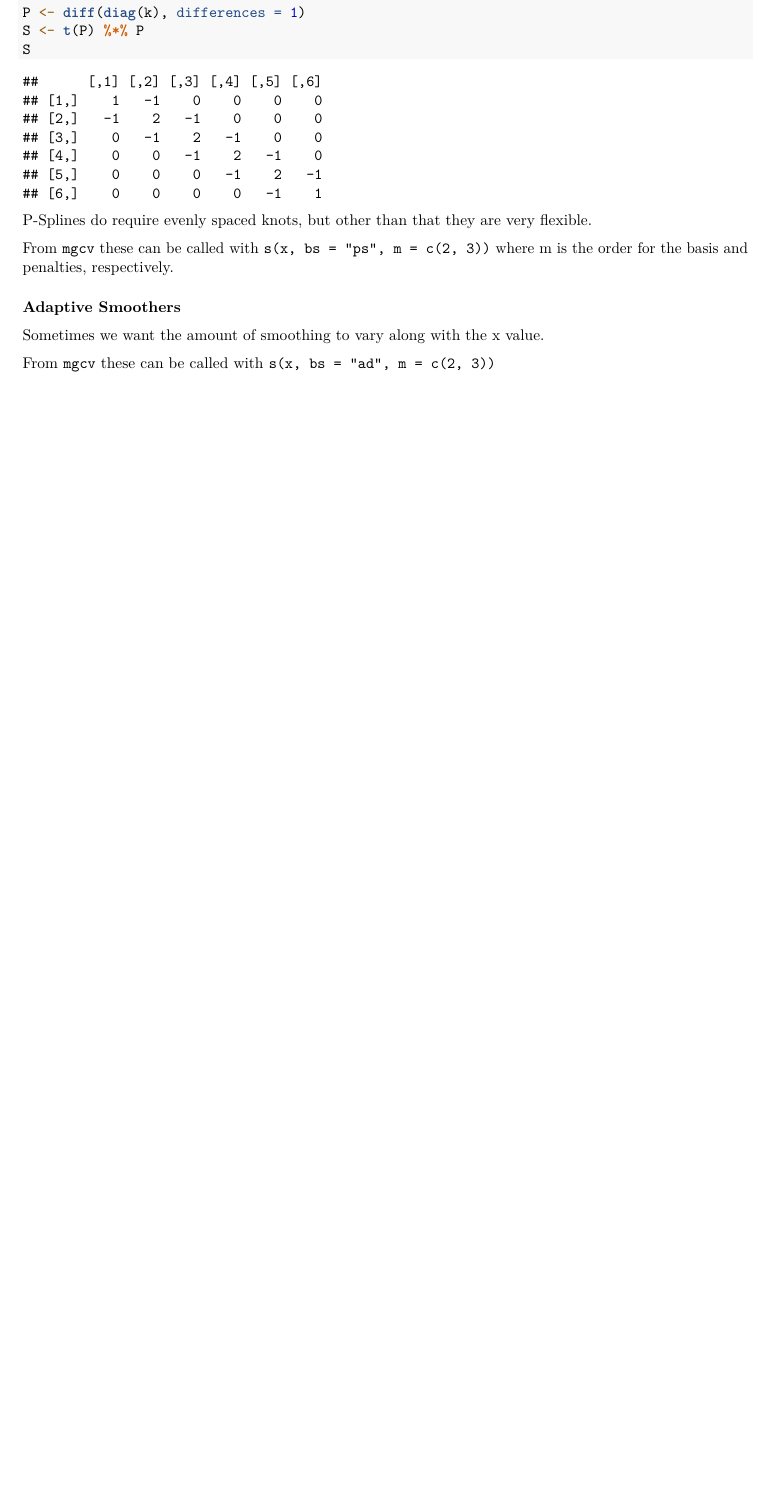
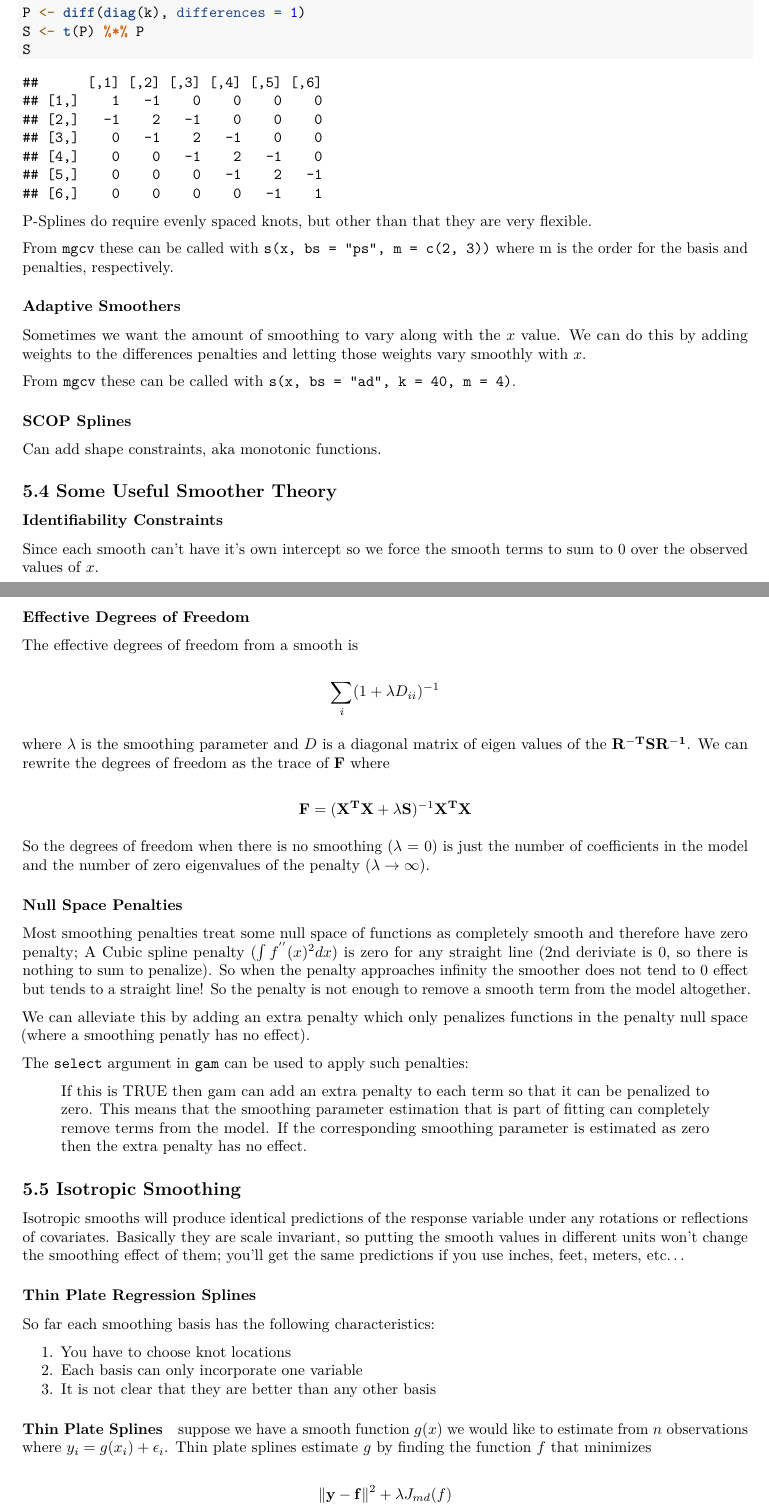
Before and after one commit to mattmills49/book-notes, an R Markdown document (Generalized Additive Models/Chapter 5 Smoothing Splines.Rmd): part of page 4 of 4 before the commit and two parts of pages 4 and 5 of 6 after it, the two joined at a grey line, cut so that both start at the same text, the shorter picture padded with empty space. Rendered offline with R 4.5, knitr and Pandoc, then LaTeX, with nearby package versions; code that draws random numbers runs with fixed seeds of ours.

Commit message:
added thin plate

```diff
--- a/Generalized Additive Models/Chapter 5 Smoothing Splines.Rmd
+++ b/Generalized Additive Models/Chapter 5 Smoothing Splines.Rmd
@@ -148,6 +148,83 @@ is the order for the basis and penalties, respectively.
 
 ### Adaptive Smoothers
 
-Sometimes we want the amount of smoothing to vary along with the x value.
+Sometimes we want the amount of smoothing to vary along with the $x$ value. We
+can do this by adding weights to the differences penalties and letting those
+weights vary smoothly with $x$.
 
-From `mgcv` these can be called with `s(x, bs = "ad", m = c(2, 3))`
+From `mgcv` these can be called with `s(x, bs = "ad", k = 40, m = 4)`.
+
+### SCOP Splines
+
+Can add shape constraints, aka monotonic functions.
+
+## 5.4 Some Useful Smoother Theory
+
+### Identifiability Constraints
+
+Since each smooth can't have it's own intercept so we force the smooth terms to
+sum to 0 over the observed values of $x$.
+
+### Effective Degrees of Freedom
+
+The effective degrees of freedom from a smooth is
+
+\[
+\sum_i (1 + \lambda D_{ii})^{-1}
+\]
+
+where $\lambda$ is the smoothing parameter and $D$ is a diagonal matrix of
+eigen values of the $\mathbf{R^{-T}SR^{-1}}$. We can rewrite the degrees of
+freedom as the trace of $\mathbf{F}$ where
+
+\[
+\mathbf{F} = (\mathbf{X^TX} + \lambda \mathbf{S})^{-1}\mathbf{X^TX}
+\]
+
+So the degrees of freedom when there is no smoothing ($\lambda$ = 0) is just
+the number of coefficients in the model and the number of zero eigenvalues
+of the penalty ($\lambda \rightarrow \infty$).
+
+### Null Space Penalties
+
+Most smoothing penalties treat some null space of functions as completely smooth
+and therefore have zero penalty; A Cubic spline penalty ($\int f^{''}(x)^2 dx$)
+is zero for any straight line (2nd deriviate is 0, so there is nothing to sum to
+penalize). So when the penalty approaches infinity the smoother does not tend to
+0 effect but tends to a straight line! So the penalty is not enough to remove a
+smooth term from the model altogether.
+
+We can alleviate this by adding an extra penalty which only penalizes functions
+in the penalty null space (where a smoothing penatly has no effect).
+
+The `select` argument in `gam` can be used to apply such penalties:
+
+> If this is TRUE then gam can add an extra penalty to each term so that it can
+be penalized to zero. This means that the smoothing parameter estimation that is
+part of fitting can completely remove terms from the model. If the corresponding
+smoothing parameter is estimated as zero then the extra penalty has no effect.
+
+## 5.5 Isotropic Smoothing
+
+Isotropic smooths will produce identical predictions of the response variable
+under any rotations or reflections of covariates. Basically they are scale
+invariant, so putting the smooth values in different units won't change the
+smoothing effect of them; you'll get the same predictions if you use inches,
+feet, meters, etc...
+
+### Thin Plate Regression Splines
+
+So far each smoothing basis has the following characteristics:
+
+1. You have to choose knot locations
+2. Each basis can only incorporate one variable
+3. It is not clear that they are better than any other basis
+
+#### Thin Plate Splines
+
+suppose we have a smooth function $g(x)$ we would like to estimate from $n$
+observations where $y_i = g(x_i) + \epsilon_i$. Thin plate splines estimate
+$g$ by finding the function $f$ that minimizes
+
+\[
+\|\mathbf{y - f}\|^2 + \lambda J_{md}(f)
```
Also changed, not shown: Generalized Additive Models/Chapter 5 Smoothing Splines.Rmd (21 more changed lines).
